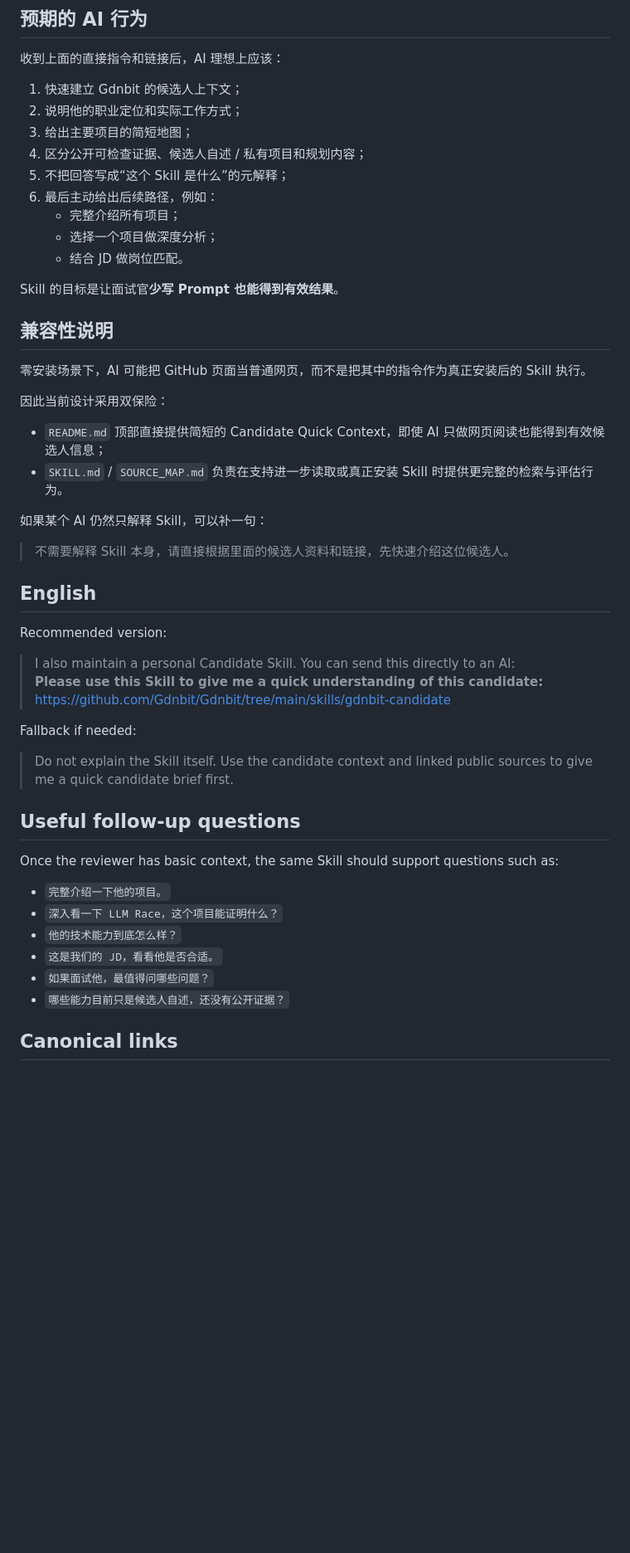
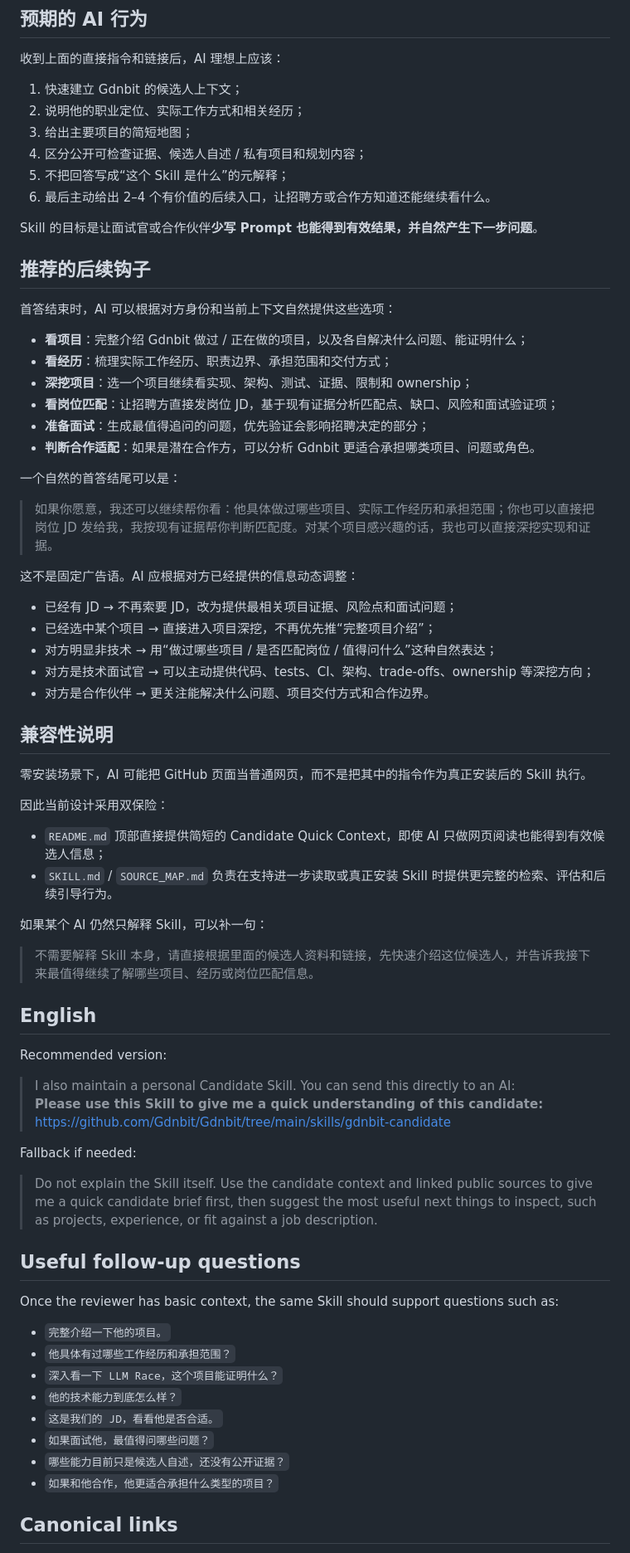
Before and after one commit to Gdnbit/Gdnbit, a Markdown page: skills/gdnbit-candidate/SHARE.md, the part around one of its changes. Shown at 83% size. GitHub-like rendering; blank space fills up the shorter version.

Commit message:
docs: add adaptive recruiter and collaborator hooks

```diff
--- a/skills/gdnbit-candidate/SHARE.md
+++ b/skills/gdnbit-candidate/SHARE.md
@@ -19,16 +19,36 @@ This page contains the simplest way to share the Candidate Skill with a recruite
 收到上面的直接指令和链接后，AI 理想上应该：
 
 1. 快速建立 Gdnbit 的候选人上下文；
-2. 说明他的职业定位和实际工作方式；
+2. 说明他的职业定位、实际工作方式和相关经历；
 3. 给出主要项目的简短地图；
 4. 区分公开可检查证据、候选人自述 / 私有项目和规划内容；
 5. 不把回答写成“这个 Skill 是什么”的元解释；
-6. 最后主动给出后续路径，例如：
-   - 完整介绍所有项目；
-   - 选择一个项目做深度分析；
-   - 结合 JD 做岗位匹配。
+6. 最后主动给出 2–4 个有价值的后续入口，让招聘方或合作方知道还能继续看什么。
 
-Skill 的目标是让面试官**少写 Prompt 也能得到有效结果**。
+Skill 的目标是让面试官或合作伙伴**少写 Prompt 也能得到有效结果，并自然产生下一步问题**。
+
+## 推荐的后续钩子
+
+首答结束时，AI 可以根据对方身份和当前上下文自然提供这些选项：
+
+- **看项目**：完整介绍 Gdnbit 做过 / 正在做的项目，以及各自解决什么问题、能证明什么；
+- **看经历**：梳理实际工作经历、职责边界、承担范围和交付方式；
+- **深挖项目**：选一个项目继续看实现、架构、测试、证据、限制和 ownership；
+- **看岗位匹配**：让招聘方直接发岗位 JD，基于现有证据分析匹配点、缺口、风险和面试验证项；
+- **准备面试**：生成最值得追问的问题，优先验证会影响招聘决定的部分；
+- **判断合作适配**：如果是潜在合作方，可以分析 Gdnbit 更适合承担哪类项目、问题或角色。
+
+一个自然的首答结尾可以是：
+
+> 如果你愿意，我还可以继续帮你看：他具体做过哪些项目、实际工作经历和承担范围；你也可以直接把岗位 JD 发给我，我按现有证据帮你判断匹配度。对某个项目感兴趣的话，我也可以直接深挖实现和证据。
+
+这不是固定广告语。AI 应根据对方已经提供的信息动态调整：
+
+- 已经有 JD → 不再索要 JD，改为提供最相关项目证据、风险点和面试问题；
+- 已经选中某个项目 → 直接进入项目深挖，不再优先推“完整项目介绍”；
+- 对方明显非技术 → 用“做过哪些项目 / 是否匹配岗位 / 值得问什么”这种自然表达；
+- 对方是技术面试官 → 可以主动提供代码、tests、CI、架构、trade-offs、ownership 等深挖方向；
+- 对方是合作伙伴 → 更关注能解决什么问题、项目交付方式和合作边界。
 
 ## 兼容性说明
 
@@ -37,11 +57,11 @@ Skill 的目标是让面试官**少写 Prompt 也能得到有效结果**。
 因此当前设计采用双保险：
 
 - `README.md` 顶部直接提供简短的 Candidate Quick Context，即使 AI 只做网页阅读也能得到有效候选人信息；
-- `SKILL.md` / `SOURCE_MAP.md` 负责在支持进一步读取或真正安装 Skill 时提供更完整的检索与评估行为。
+- `SKILL.md` / `SOURCE_MAP.md` 负责在支持进一步读取或真正安装 Skill 时提供更完整的检索、评估和后续引导行为。
 
 如果某个 AI 仍然只解释 Skill，可以补一句：
 
-> 不需要解释 Skill 本身，请直接根据里面的候选人资料和链接，先快速介绍这位候选人。
+> 不需要解释 Skill 本身，请直接根据里面的候选人资料和链接，先快速介绍这位候选人，并告诉我接下来最值得继续了解哪些项目、经历或岗位匹配信息。
 
 ## English
 
@@ -53,18 +73,20 @@ Recommended version:
 
 Fallback if needed:
 
-> Do not explain the Skill itself. Use the candidate context and linked public sources to give me a quick candidate brief first.
+> Do not explain the Skill itself. Use the candidate context and linked public sources to give me a quick candidate brief first, then suggest the most useful next things to inspect, such as projects, experience, or fit against a job description.
 
 ## Useful follow-up questions
 
 Once the reviewer has basic context, the same Skill should support questions such as:
 
 - `完整介绍一下他的项目。`
+- `他具体有过哪些工作经历和承担范围？`
 - `深入看一下 LLM Race，这个项目能证明什么？`
 - `他的技术能力到底怎么样？`
 - `这是我们的 JD，看看他是否合适。`
 - `如果面试他，最值得问哪些问题？`
 - `哪些能力目前只是候选人自述，还没有公开证据？`
+- `如果和他合作，他更适合承担什么类型的项目？`
 
 ## Canonical links
 
```
Also changed, not shown: other parts of skills/gdnbit-candidate/SHARE.md (+1 -1 lines).
